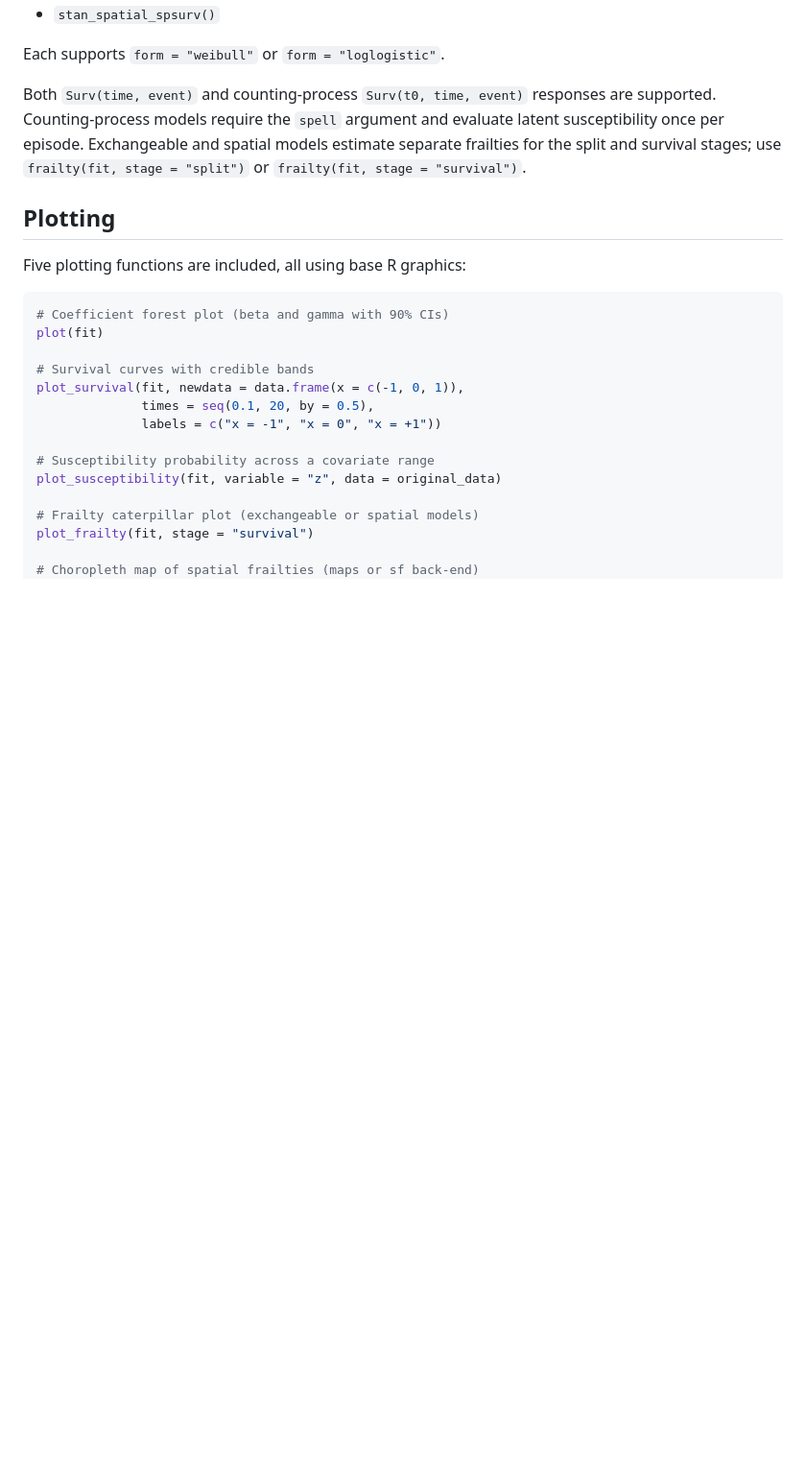
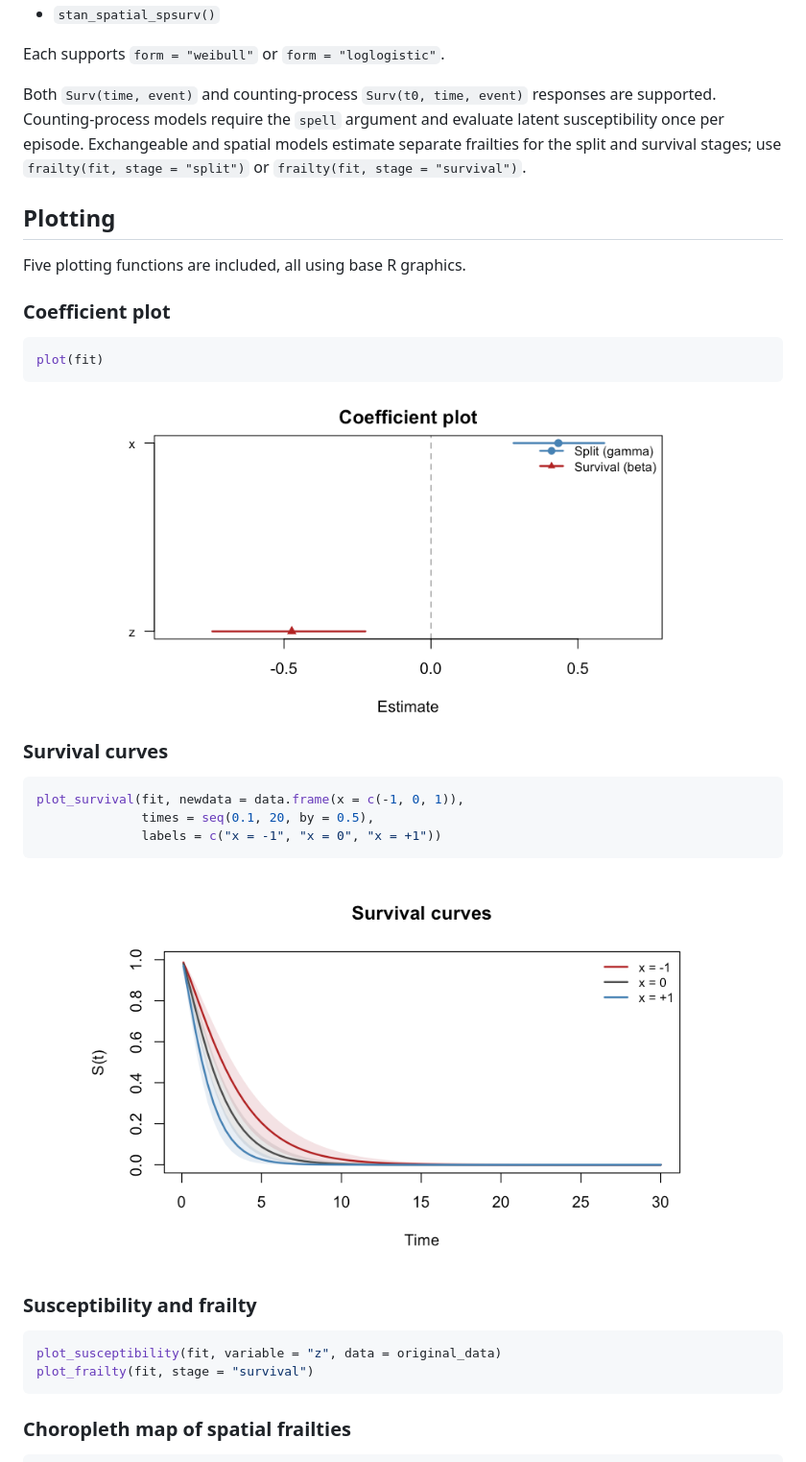
Before and after one commit to Sergio-Bejar/stanSPsurv, a Markdown page: README.md, the part around one of its changes. Shown at 96% size. Rendered like a GitHub page; pictures changed too: man/figures/coef_plot_example.png (added), man/figures/survival_curves_example.png (added); blank space fills up the shorter version.

Commit message:
Add example plot images to README
Embeds coefficient plot, survival curves, and choropleth map
directly in the README for visual documentation.

````diff
--- a/README.md
+++ b/README.md
@@ -68,24 +68,40 @@ models estimate separate frailties for the split and survival stages; use
 
 ## Plotting
 
-Five plotting functions are included, all using base R graphics:
+Five plotting functions are included, all using base R graphics.
+
+### Coefficient plot
 
 ```r
-# Coefficient forest plot (beta and gamma with 90% CIs)
 plot(fit)
+```
 
-# Survival curves with credible bands
+<p align="center">
+  <img src="man/figures/coef_plot_example.png" alt="Coefficient plot" width="580">
+</p>
+
+### Survival curves
+
+```r
 plot_survival(fit, newdata = data.frame(x = c(-1, 0, 1)),
               times = seq(0.1, 20, by = 0.5),
               labels = c("x = -1", "x = 0", "x = +1"))
+```
 
-# Susceptibility probability across a covariate range
+<p align="center">
+  <img src="man/figures/survival_curves_example.png" alt="Survival curves" width="660">
+</p>
+
+### Susceptibility and frailty
+
+```r
 plot_susceptibility(fit, variable = "z", data = original_data)
+plot_frailty(fit, stage = "survival")
+```
 
-# Frailty caterpillar plot (exchangeable or spatial models)
-plot_frailty(fit, stage = "survival")
+### Choropleth map of spatial frailties
 
-# Choropleth map of spatial frailties (maps or sf back-end)
+```r
 plot_choropleth(fit, stage = "survival",
                 regions = c("Colombia", "Venezuela", "Ecuador",
                             "Peru", "Bolivia", "Brazil"))
````
Also changed, not shown: other parts of README.md (+10 -5 lines), man/figures/choropleth_example.png (added).
